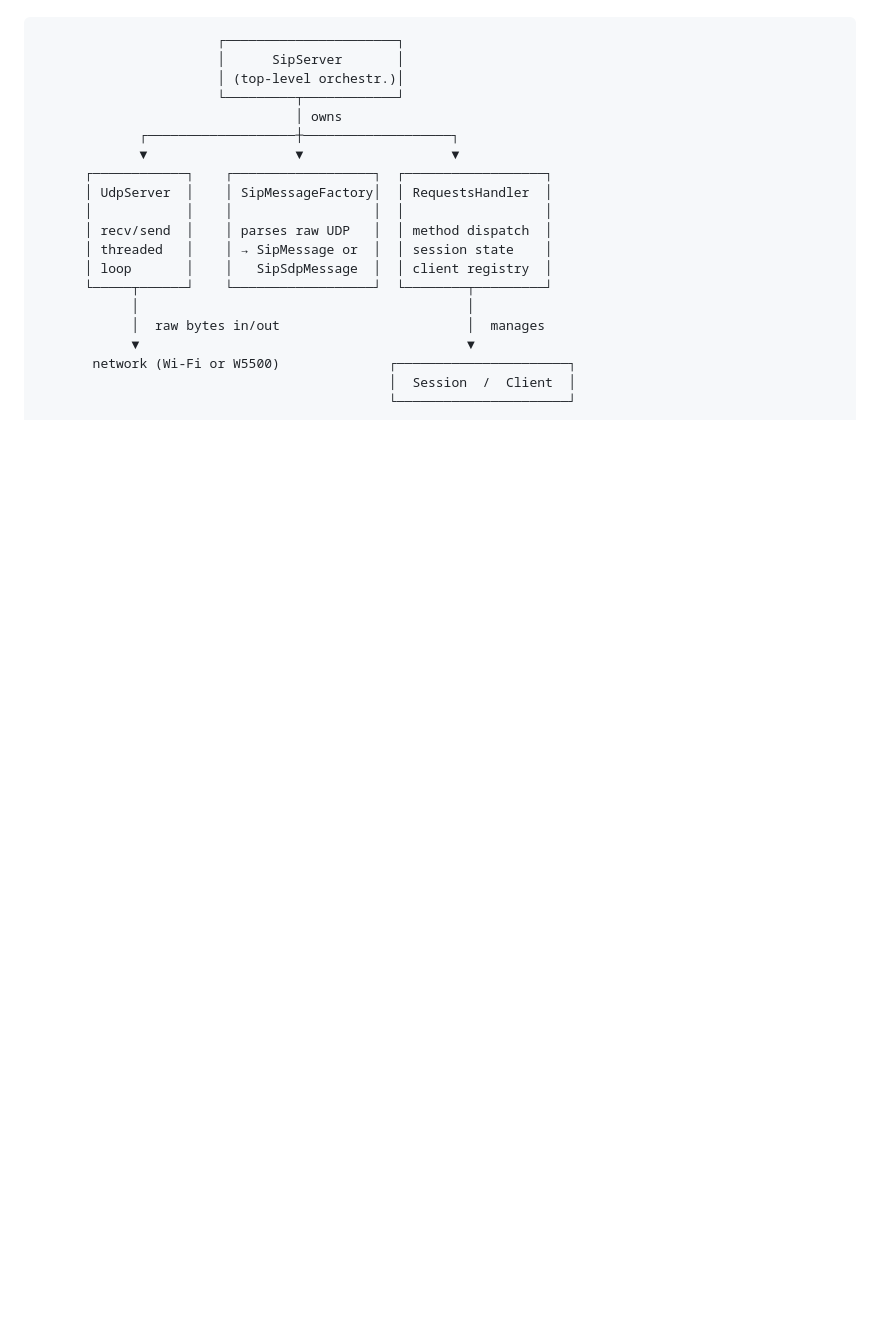
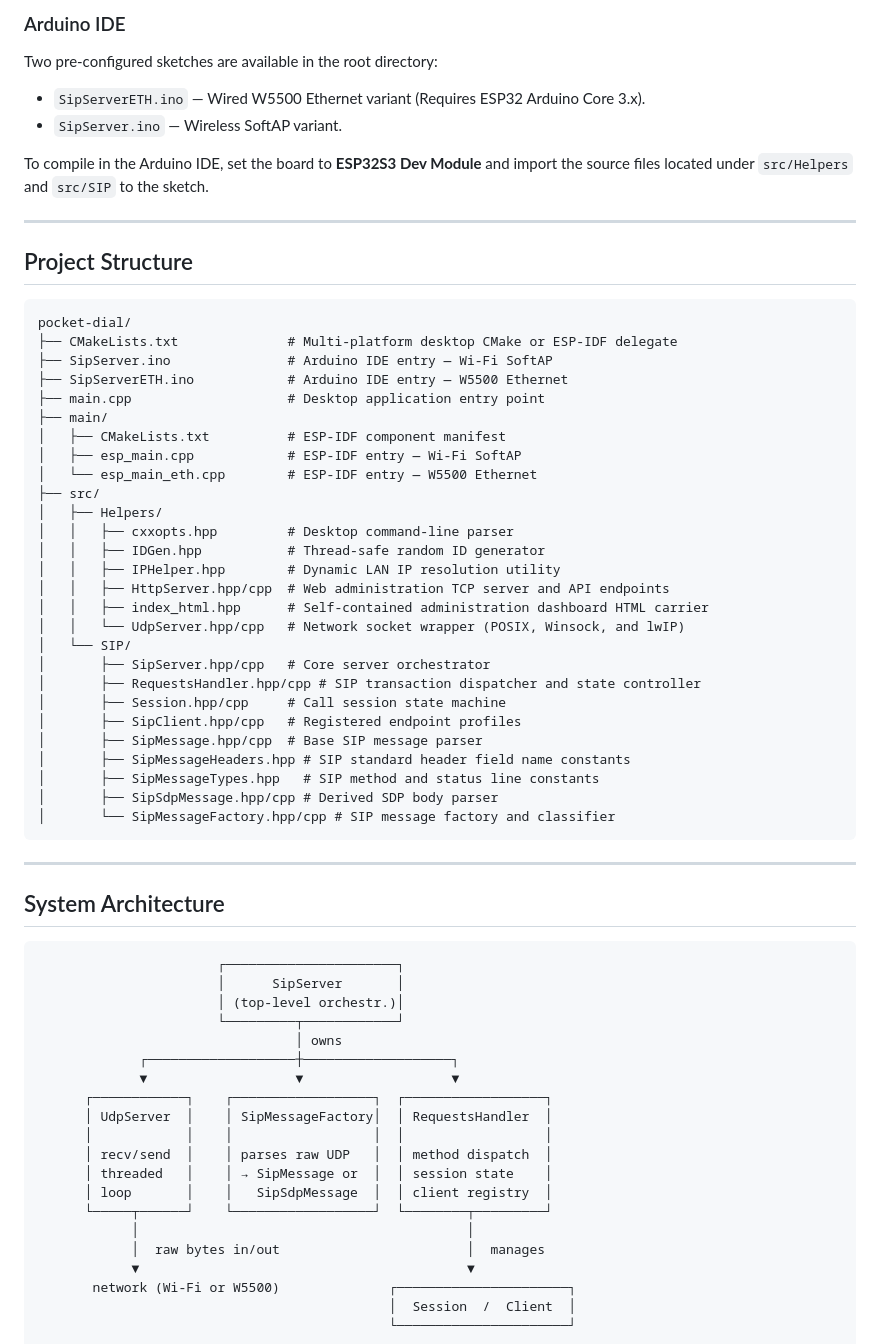
Before and after one commit to EC-SH/drawbridge, a Markdown page: README.md, the part around one of its changes. GitHub-like rendering; blank space fills up the shorter version.

````diff
--- a/README.md
+++ b/README.md
@@ -41,4 +75,51 @@ SIP signaling coordinates VoIP call setups. Once connected, audio (RTP media) fl
 ```
+
+### Arduino IDE
+Two pre-configured sketches are available in the root directory:
+* `SipServerETH.ino` — Wired W5500 Ethernet variant (Requires ESP32 Arduino Core 3.x).
+* `SipServer.ino` — Wireless SoftAP variant.
+
+To compile in the Arduino IDE, set the board to **ESP32S3 Dev Module** and import the source files located under `src/Helpers` and `src/SIP` to the sketch.
+
+---
+
+## Project Structure
+
+```text
+pocket-dial/
+├── CMakeLists.txt              # Multi-platform desktop CMake or ESP-IDF delegate
+├── SipServer.ino               # Arduino IDE entry — Wi-Fi SoftAP
+├── SipServerETH.ino            # Arduino IDE entry — W5500 Ethernet
+├── main.cpp                    # Desktop application entry point
+├── main/
+│   ├── CMakeLists.txt          # ESP-IDF component manifest
+│   ├── esp_main.cpp            # ESP-IDF entry — Wi-Fi SoftAP
+│   └── esp_main_eth.cpp        # ESP-IDF entry — W5500 Ethernet
+├── src/
+│   ├── Helpers/
+│   │   ├── cxxopts.hpp         # Desktop command-line parser
+│   │   ├── IDGen.hpp           # Thread-safe random ID generator
+│   │   ├── IPHelper.hpp        # Dynamic LAN IP resolution utility
+│   │   ├── HttpServer.hpp/cpp  # Web administration TCP server and API endpoints
+│   │   ├── index_html.hpp      # Self-contained administration dashboard HTML carrier
+│   │   └── UdpServer.hpp/cpp   # Network socket wrapper (POSIX, Winsock, and lwIP)
+│   └── SIP/
+│       ├── SipServer.hpp/cpp   # Core server orchestrator
+│       ├── RequestsHandler.hpp/cpp # SIP transaction dispatcher and state controller
+│       ├── Session.hpp/cpp     # Call session state machine
+│       ├── SipClient.hpp/cpp   # Registered endpoint profiles
+│       ├── SipMessage.hpp/cpp  # Base SIP message parser
+│       ├── SipMessageHeaders.hpp # SIP standard header field name constants
+│       ├── SipMessageTypes.hpp   # SIP method and status line constants
+│       ├── SipSdpMessage.hpp/cpp # Derived SDP body parser
+│       └── SipMessageFactory.hpp/cpp # SIP message factory and classifier
+```
+
+---
+
+## System Architecture
+
+```text
                        ┌──────────────────────┐
                        │      SipServer       │
                        │ (top-level orchestr.)│
````
Also changed, not shown: other parts of README.md (+64 -138 lines).
